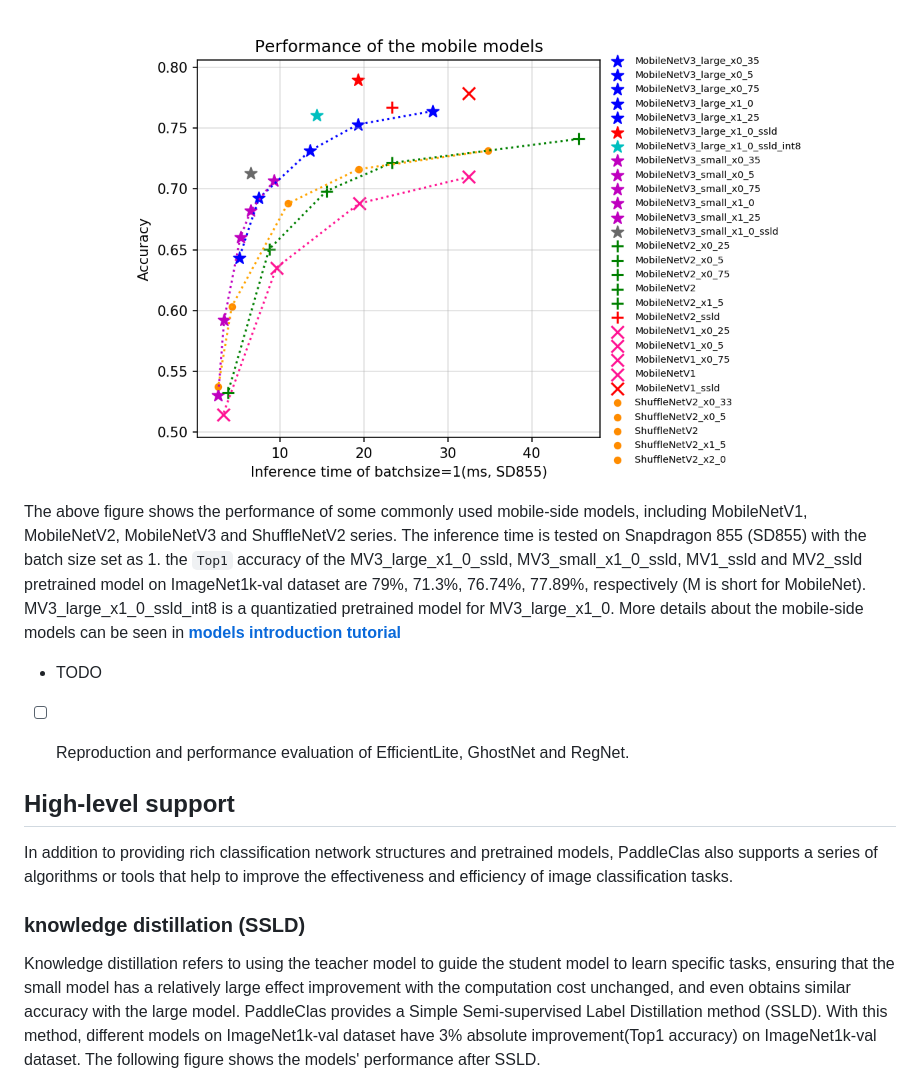
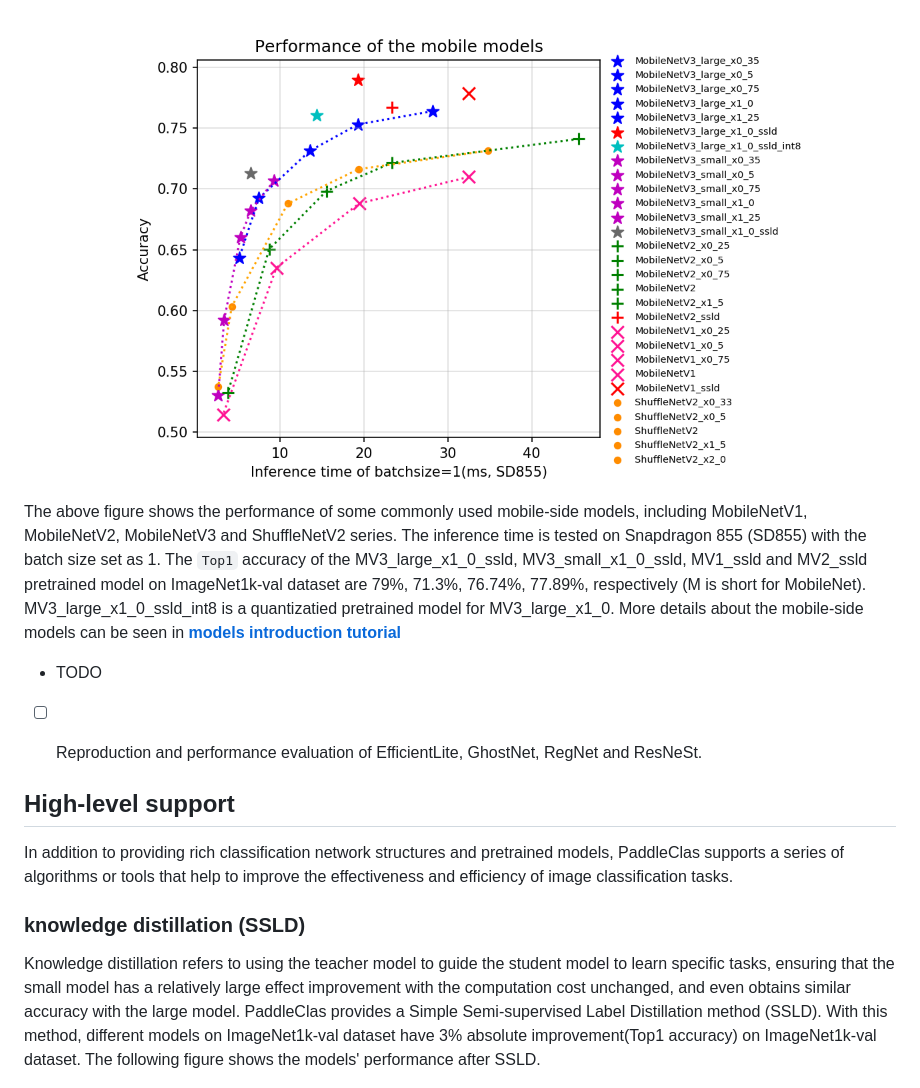
Before and after one commit to PaddlePaddle/PaddleClas, a Markdown page: README_en.md, the part around one of its changes. Rendered like a GitHub page.

```diff
--- a/README_en.md
+++ b/README_en.md
@@ -30,19 +30,20 @@ src="./docs/images/models/mobile_arm_top1.png" width="700">
 </div>
 
 
-The above figure shows the performance of some commonly used mobile-side models, including MobileNetV1, MobileNetV2, MobileNetV3 and ShuffleNetV2 series. The inference time is tested on Snapdragon 855 (SD855) with the batch size set as 1. the `Top1` accuracy of the MV3_large_x1_0_ssld, MV3_small_x1_0_ssld, MV1_ssld and MV2_ssld pretrained model on ImageNet1k-val dataset are 79%, 71.3%, 76.74%, 77.89%, respectively (M is short for MobileNet). MV3_large_x1_0_ssld_int8 is a quantizatied pretrained model for MV3_large_x1_0. More details about the mobile-side models can be seen in [**models introduction tutorial**](https://paddleclas.readthedocs.io/zh_CN/latest/models/models_intro.html)
+The above figure shows the performance of some commonly used mobile-side models, including MobileNetV1, MobileNetV2, MobileNetV3 and ShuffleNetV2 series. The inference time is tested on Snapdragon 855 (SD855) with the batch size set as 1. The `Top1` accuracy of the MV3_large_x1_0_ssld, MV3_small_x1_0_ssld, MV1_ssld and MV2_ssld pretrained model on ImageNet1k-val dataset are 79%, 71.3%, 76.74%, 77.89%, respectively (M is short for MobileNet). MV3_large_x1_0_ssld_int8 is a quantizatied pretrained model for MV3_large_x1_0. More details about the mobile-side models can be seen in [**models introduction tutorial**](https://paddleclas.readthedocs.io/zh_CN/latest/models/models_intro.html)
 
 - TODO
-- [ ] Reproduction and performance evaluation of EfficientLite, GhostNet and RegNet.
+- [ ] Reproduction and performance evaluation of EfficientLite, GhostNet, RegNet and ResNeSt.
 
 
 ## High-level support
 
-In addition to providing rich classification network structures and pretrained models, PaddleClas also supports a series of algorithms or tools that help to improve the effectiveness and efficiency of image classification tasks.
+In addition to providing rich classification network structures and pretrained models, PaddleClas  supports a series of algorithms or tools that help to improve the effectiveness and efficiency of image classification tasks.
 
 ### knowledge distillation (SSLD)
 
 Knowledge distillation refers to using the teacher model to guide the student model to learn specific tasks, ensuring that the small model has a relatively large effect improvement with the computation cost unchanged, and even obtains similar accuracy with the large model. PaddleClas provides a Simple Semi-supervised Label Distillation method (SSLD). With this method, different models on ImageNet1k-val dataset have 3% absolute improvement(Top1 accuracy) on ImageNet1k-val dataset. The following figure shows the models' performance after SSLD.
+
 
 <div align="center">
 <img
```
Also changed, not shown: other parts of README_en.md (+5 -10 lines), README.md (+1 -1 lines), docs/images/main_features_s_en.png, 1 other file.
